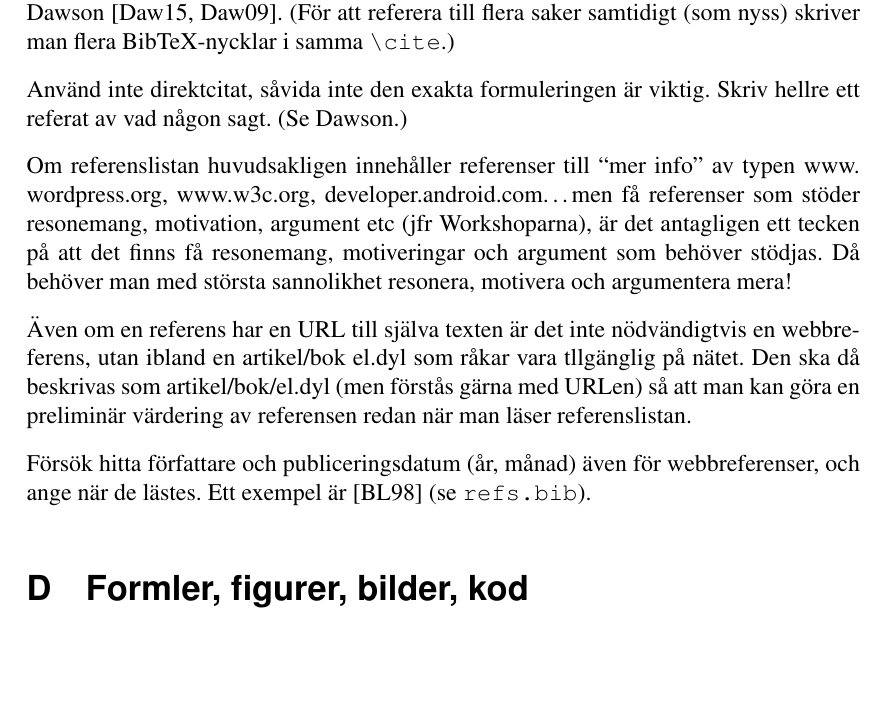
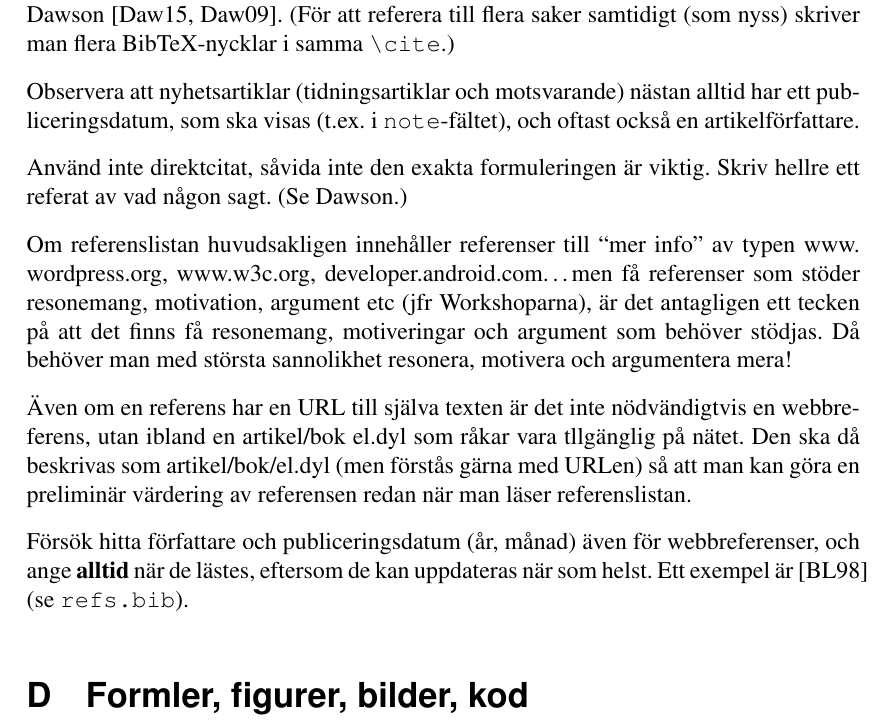
Before and after one commit to independent-project-in-it-uu-2019/rapport-mall, a LaTeX paper (rapport-mall.tex): part of page 18 of 20, cut so that both start at the same text, the shorter picture padded with empty space. Compiled offline with pdfLaTeX.

Commit message:
Tydligare sv/en, lite om referensdata.

```diff
--- a/rapport-mall.tex
+++ b/rapport-mall.tex
@@ -3,8 +3,12 @@
 \documentclass[a4paper,12pt]{article}
 % Use UTF-8 encoding in input files
 \usepackage[utf8]{inputenc}
-% NOTE: If you are writing in English, un-comment the following line:
+
+% Om ni skriver på svenska, använd denna rad:
+\usepackage[english,swedish]{babel}
+% If you are writing in English, instead use the following line:
 % \usepackage[swedish,english]{babel}
+
 % Use the template for thesis reports
 \usepackage{UppsalaExjobb}
 
@@ -409,6 +413,8 @@ När man refererar till ``tjocka'' saker som böcker är det lämpligt att ange
 
 För mer info om vilken info som behövs för olika typer av referenser, se avsnitt 8.5.3 i Dawson~\cite{dawson:projects-in-computing,dawson:projects-in-computing-old}. (För att referera till flera saker samtidigt (som nyss) skriver man flera BibTeX-nycklar i samma \verb|\cite|.)
 
+Observera att nyhetsartiklar (tidningsartiklar och motsvarande) nästan alltid har ett publiceringsdatum, som ska visas (t.ex. i \verb|note|-fältet), och oftast också en artikelförfattare.
+
 Använd inte direktcitat, såvida inte den exakta formuleringen är viktig.  Skriv hellre ett referat av vad någon sagt. (Se Dawson.)
 
 Om referenslistan huvudsakligen innehåller referenser till ``mer info'' av typen
@@ -416,7 +422,7 @@ Om referenslistan huvudsakligen innehåller referenser till ``mer info'' av type
 
 Även om en referens har en URL till själva texten är det inte nödvändigtvis en webbreferens, utan ibland en artikel/bok el.dyl som råkar vara tllgänglig på nätet. Den ska då beskrivas som artikel/bok/el.dyl (men förstås gärna med URLen) så att man kan göra en preliminär värdering av referensen redan när man läser referenslistan.
 
-Försök hitta författare och publiceringsdatum (år, månad) även för webbreferenser, och ange när de lästes. Ett exempel är~\cite{berners-lee:cool-uris} (se \texttt{refs.bib}).
+Försök hitta författare och publiceringsdatum (år, månad) även för webbreferenser, och ange \textbf{alltid} när de lästes, eftersom de kan uppdateras när som helst. Ett exempel är~\cite{berners-lee:cool-uris} (se \texttt{refs.bib}).
 
 
 
```
Also changed, not shown: rapport-mall.pdf.
